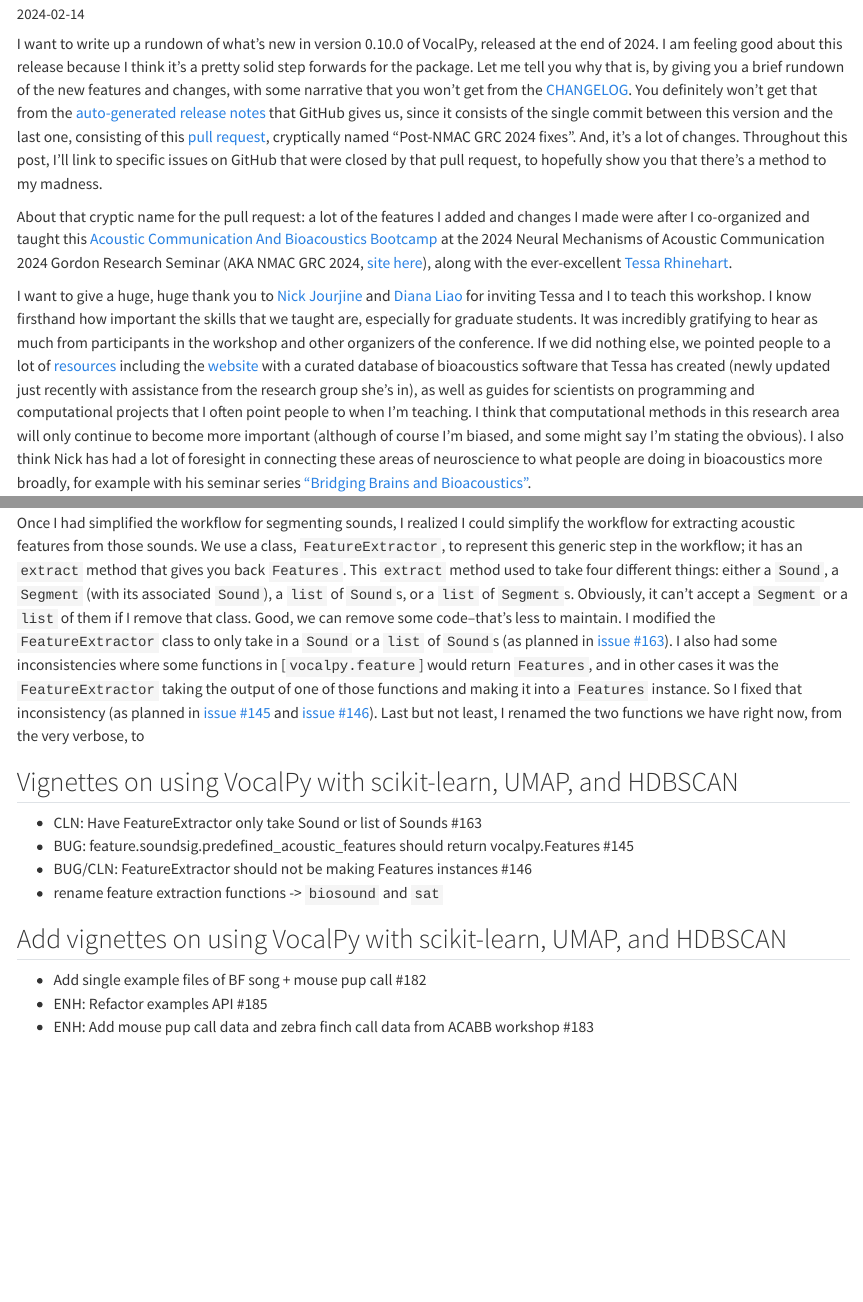
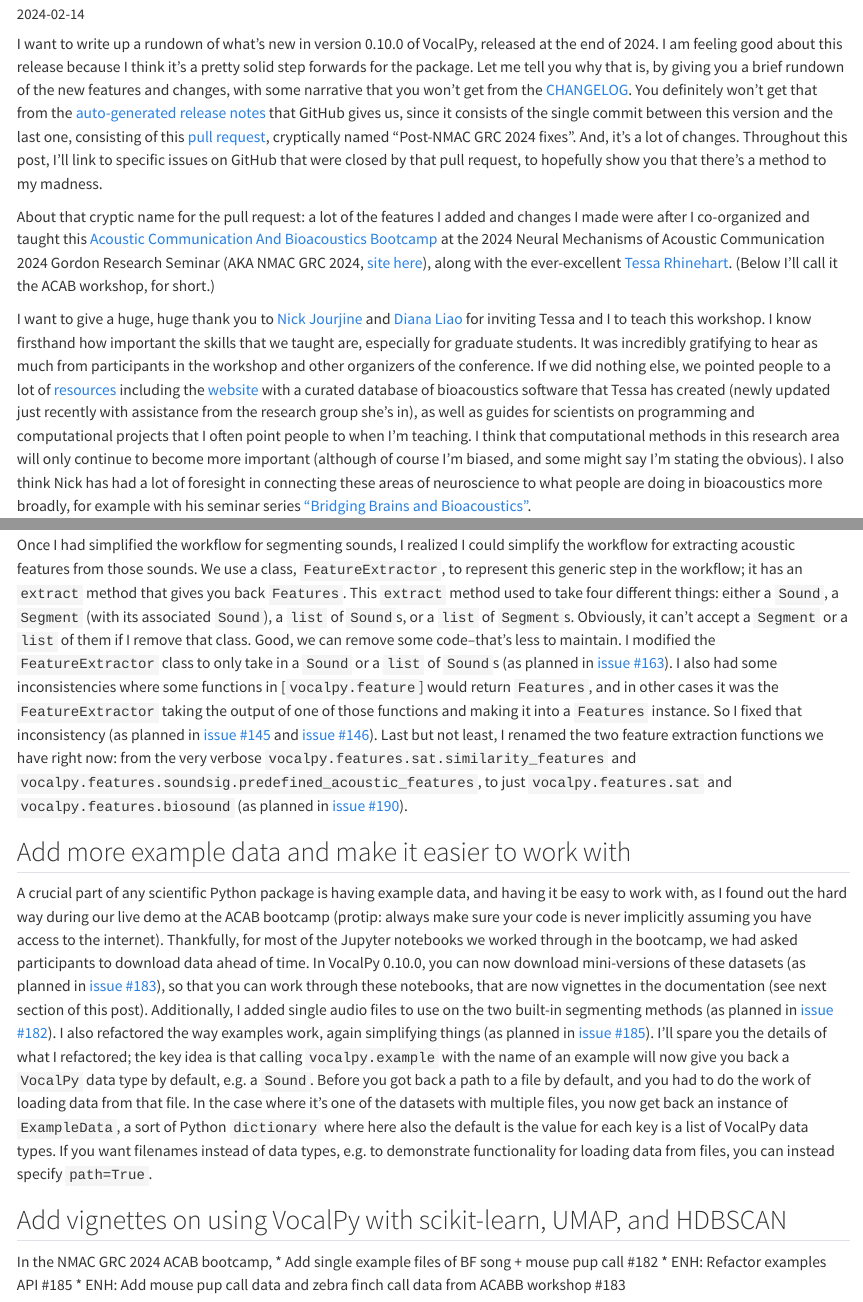
Before and after one commit to vocalpy/blog.vocalpy.org, a Quarto document (posts/2025-02-14-vocalpy-0.10.0/index.qmd): the page in a window 1100 px wide, from 100 px down, and a second part further down, joined at a grey line. Rendered offline with R 4.5, knitr and Pandoc in place of Quarto, with nearby package versions.

Commit message:
Make more changes to posts/2025-02-14-vocalpy-0.10.0/index.qmd

```diff
--- a/posts/2025-02-14-vocalpy-0.10.0/index.qmd
+++ b/posts/2025-02-14-vocalpy-0.10.0/index.qmd
@@ -32,6 +32,7 @@
 at the 2024 Neural Mechanisms of Acoustic Communication 2024 Gordon Research Seminar
 (AKA NMAC GRC 2024, [site here](https://www.grc.org/neural-mechanisms-of-acoustic-communication-grs-conference/2024/)),
 along with the ever-excellent [Tessa Rhinehart](https://www.tessarhinehart.com/).
+(Below I'll call it the ACAB workshop, for short.)
 
 I want to give a huge, huge thank you to [Nick Jourjine](https://nickjourjine.github.io/)
 and [Diana Liao](https://scholar.google.com/citations?user=QeqBfDMAAAAJ&hl=en) for inviting Tessa and I to teach this workshop.
@@ -219,19 +218,46 @@
 would return `Features`, and in other cases it was the `FeatureExtractor`
 taking the output of one of those functions and making it into a `Features` instance.
 So I fixed that inconsistency
-(as planned in [issue #145]() and [issue #146]()).
-Last but not least, I renamed the two functions we have right now,
-from the very verbose, to
+(as planned in [issue #145](https://github.com/vocalpy/vocalpy/issues/145) and [issue #146](https://github.com/vocalpy/vocalpy/issues/145)).
+Last but not least, I renamed the two feature extraction functions we have right now:
+from the very verbose `vocalpy.features.sat.similarity_features`
+and `vocalpy.features.soundsig.predefined_acoustic_features`, to just
+`vocalpy.features.sat` and `vocalpy.features.biosound`
+(as planned in [issue #190](https://github.com/vocalpy/vocalpy/issues/190)).
 
+## Add more example data and make it easier to work with
 
-
-## Vignettes on using VocalPy with scikit-learn, UMAP, and HDBSCAN
-* CLN: Have FeatureExtractor only take Sound or list of Sounds #163
-* BUG: feature.soundsig.predefined_acoustic_features should return vocalpy.Features #145
-* BUG/CLN: FeatureExtractor should not be making Features instances #146
-* rename feature extraction functions -> `biosound` and `sat`
+A crucial part of any scientific Python package is having example data,
+and having it be easy to work with,
+as I found out the hard way during our live demo at the ACAB bootcamp
+(protip: always make sure your code is never implicitly assuming you have access to the internet).
+Thankfully, for most of the Jupyter notebooks we worked through in the bootcamp,
+we had asked participants to download data ahead of time.
+In VocalPy 0.10.0, you can now download mini-versions of these datasets
+(as planned in [issue #183](https://github.com/vocalpy/vocalpy/issues/183)),
+so that you can work through these notebooks,
+that are now vignettes in the documentation (see next section of this post).
+Additionally, I added single audio files
+to use on the two built-in segmenting methods
+(as planned in [issue #182](https://github.com/vocalpy/vocalpy/issues/182)).
+I also refactored the way examples work,
+again simplifying things (as planned in [issue #185](https://github.com/vocalpy/vocalpy/issues/185)).
+I'll spare you the details of what I refactored;
+the key idea is that calling `vocalpy.example` with the name of an example
+will now give you back a `VocalPy` data type by default, e.g. a `Sound`.
+Before you got back a path to a file by default,
+and you had to do the work of loading data from that file.
+In the case where it's one of the datasets with multiple files,
+you now get back an instance of `ExampleData`,
+a sort of Python `dictionary` where here also the default is
+the value for each key is a list of VocalPy data types.
+If you want filenames instead of data types,
+e.g. to demonstrate functionality for loading data from files,
+you can instead specify `path=True`.
 
 ## Add vignettes on using VocalPy with scikit-learn, UMAP, and HDBSCAN
+
+In the NMAC GRC 2024 ACAB bootcamp,
 * Add single example files of BF song + mouse pup call #182
 * ENH: Refactor examples API #185
 * ENH: Add mouse pup call data and zebra finch call data from ACABB workshop #183
```
Also changed, not shown: posts/2025-02-14-vocalpy-0.10.0/index.qmd (2 more changed lines).
